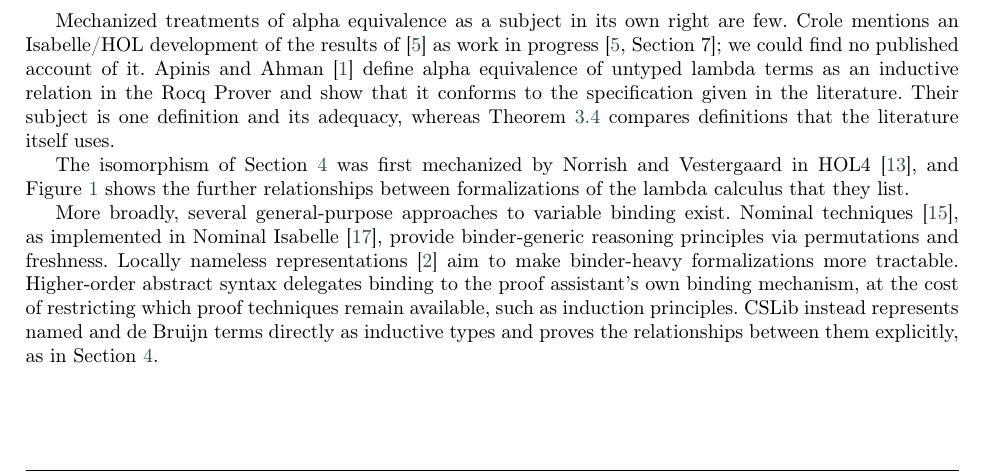
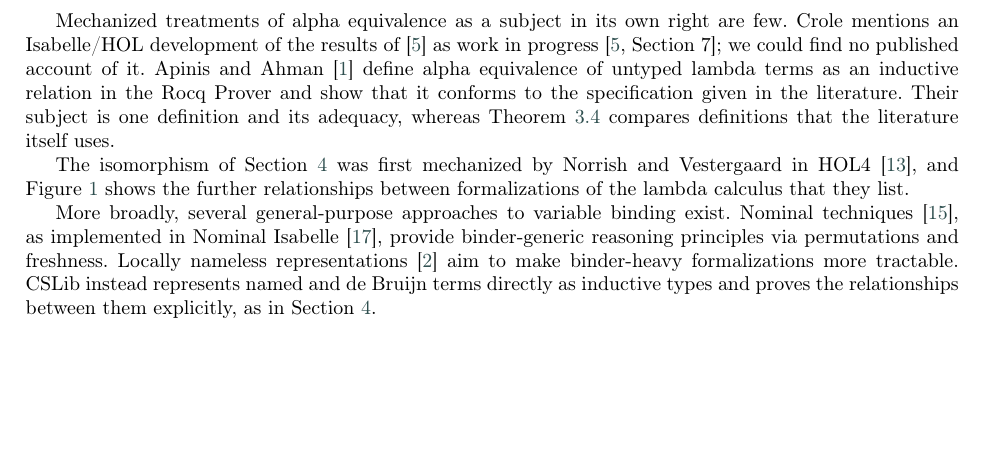
Before and after one commit to chris-anto-froeschl/untyped-lambda-calculus, a LaTeX paper (doc/papers/tcs/main.tex, which reads doc/papers/tcs/sections/related-work.tex): part of page 12 of 14, cut so that both start at the same text, the shorter picture padded with empty space. Compiled offline with pdfLaTeX; a LaTeX package or settings file that is missing is left out.

Commit message:
drops higher-order abstract syntax from related work

```diff
--- a/doc/papers/tcs/sections/related-work.tex
+++ b/doc/papers/tcs/sections/related-work.tex
@@ -29,11 +29,7 @@ exist. Nominal techniques~\cite{pitts2013a}, as implemented in Nominal
 Isabelle~\cite{urban2005a}, provide binder-generic reasoning
 principles via permutations and freshness. Locally nameless
 representations~\cite{aydemir2008a} aim to make binder-heavy
-formalizations more tractable. Higher-order abstract syntax delegates
-binding to the proof assistant's own binding mechanism, at the cost of
-restricting which proof techniques remain available, such as
-induction principles.
-%% TODO: cite a reference for higher-order abstract syntax.
+formalizations more tractable.
 CSLib instead represents named and de Bruijn terms directly as
 inductive types and proves the relationships between them explicitly,
 as in Section~\ref{sec:de-bruijn}.
```
